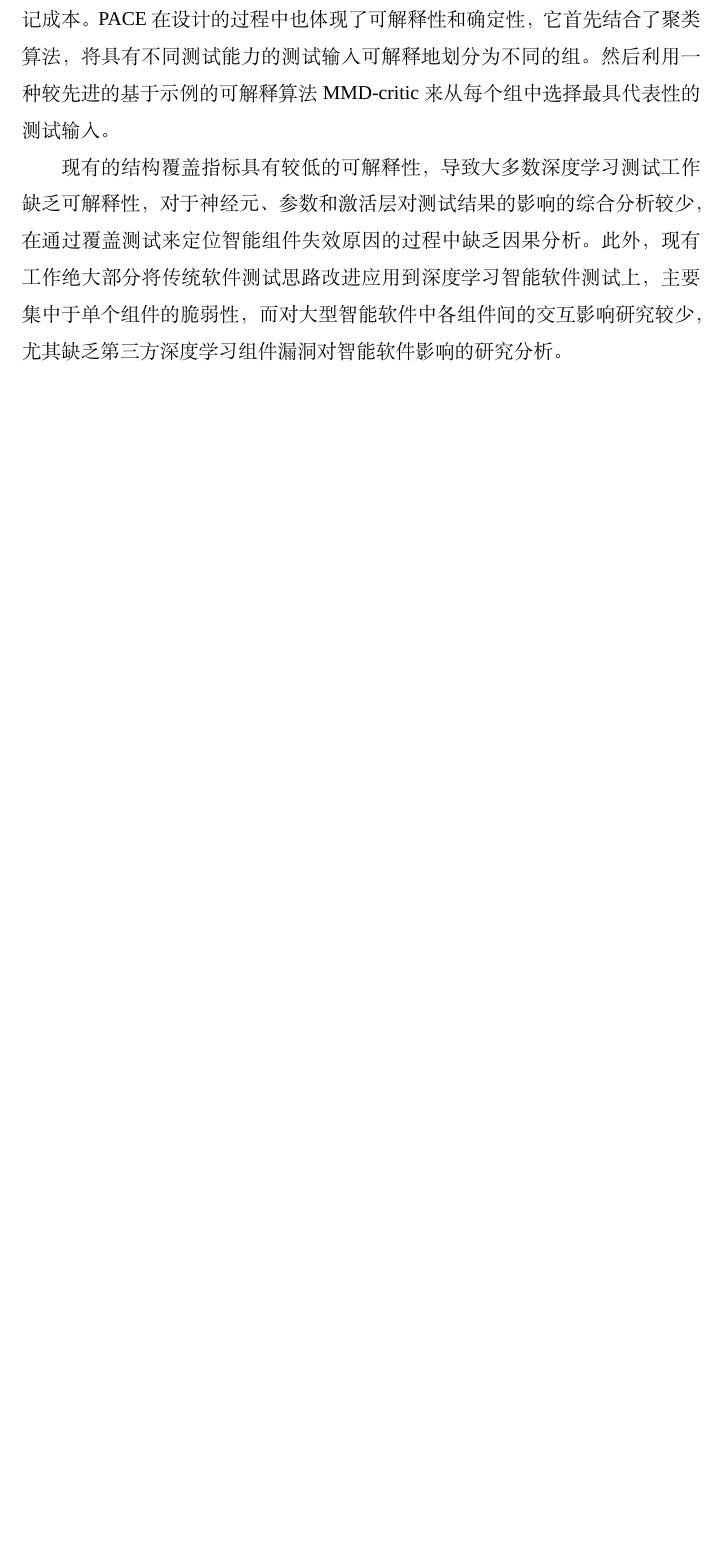
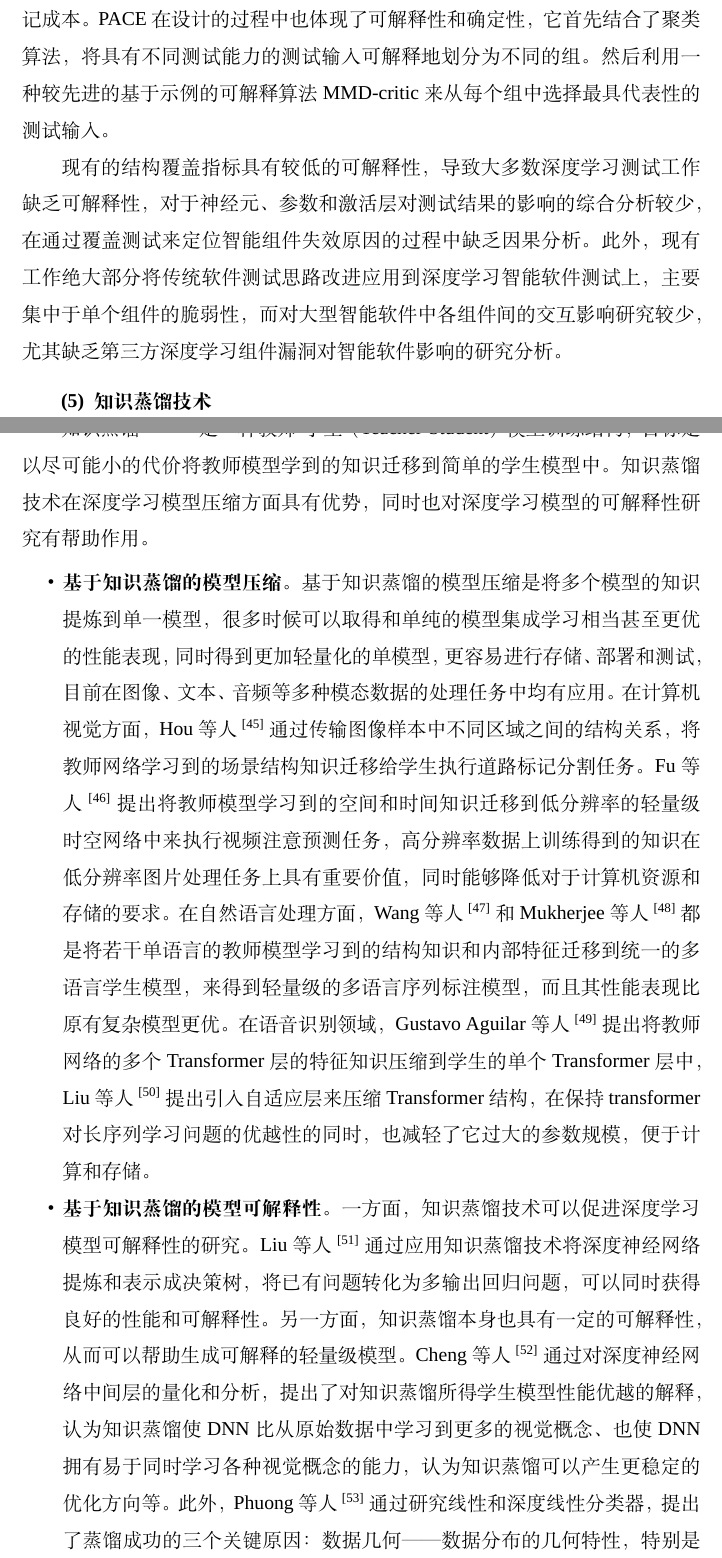
Before and after one commit to XuSihan/Proposal2022, a LaTeX document (proposal.tex, which reads relatedwork.tex): part of page 9 of 31 before the commit and two parts of pages 9 and 10 of 33 after it, the two joined at a grey line, cut so that both start at the same text, the shorter picture padded with empty space. Compiled offline with XeLaTeX; a missing font is replaced by an installed copy or a similar font.

Commit message:
add relatedWork (5)

```diff
--- a/relatedwork.tex
+++ b/relatedwork.tex
@@ -196,7 +197,23 @@ Xie等人~\citess{Xie2021NPC}提出了一种新的可解释的覆盖指标，神
 
 
 
+\subsubsection{知识蒸馏技术}
 
+知识蒸馏~\citess{Gou2021KnowledgeDA}~\citess{Wang2021KnowledgeDA}是一种教师-学生（Teacher-Student）模型训练结构，目标是以尽可能小的代价将教师模型学到的知识迁移到简单的学生模型中。
+知识蒸馏技术在深度学习模型压缩方面具有优势，同时也对深度学习模型的可解释性研究有帮助作用。
 
+\begin{itemize}
+\item \textbf{基于知识蒸馏的模型压缩。}
+基于知识蒸馏的模型压缩是将多个模型的知识提炼到单一模型，很多时候可以取得和单纯的模型集成学习相当甚至更优的性能表现，同时得到更加轻量化的单模型，更容易进行存储、部署和测试，目前在图像、文本、音频等多种模态数据的处理任务中均有应用。
+在计算机视觉方面，Hou等人~\citess{Hou2020CVPR}通过传输图像样本中不同区域之间的结构关系，将教师网络学习到的场景结构知识迁移给学生执行道路标记分割任务。
+Fu等人~\citess{Fu2020Ultrafast}提出将教师模型学习到的空间和时间知识迁移到低分辨率的轻量级时空网络中来执行视频注意预测任务，高分辨率数据上训练得到的知识在低分辨率图片处理任务上具有重要价值，同时能够降低对于计算机资源和存储的要求。
+在自然语言处理方面，Wang等人~\citess{Wang2020StructureLevelKD}和Mukherjee等人~\citess{Mukherjee2020XtremeDistilMD}都是将若干单语言的教师模型学习到的结构知识和内部特征迁移到统一的多语言学生模型，来得到轻量级的多语言序列标注模型，而且其性能表现比原有复杂模型更优。
+在语音识别领域，Gustavo Aguilar等人~\citess{Aguilar2020KnowledgeDF}提出将教师网络的多个Transformer层的特征知识压缩到学生的单个Transformer层中，Liu等人~\citess{Liu2019EndtoEndST}提出引入自适应层来压缩Transformer结构，在保持transformer对长序列学习问题的优越性的同时，也减轻了它过大的参数规模，便于计算和存储。
 
+\item \textbf{基于知识蒸馏的模型可解释性。}
+一方面，知识蒸馏技术可以促进深度学习模型可解释性的研究。Liu等人~\citess{Liu2018ImprovingTI}通过应用知识蒸馏技术将深度神经网络提炼和表示成决策树，将已有问题转化为多输出回归问题，可以同时获得良好的性能和可解释性。
+另一方面，知识蒸馏本身也具有一定的可解释性，从而可以帮助生成可解释的轻量级模型。
+Cheng等人~\citess{Cheng2020ExplainingKD}通过对深度神经网络中间层的量化和分析，提出了对知识蒸馏所得学生模型性能优越的解释，认为知识蒸馏使DNN比从原始数据中学习到更多的视觉概念、也使DNN拥有易于同时学习各种视觉概念的能力，认为知识蒸馏可以产生更稳定的优化方向等。
+此外，Phuong等人~\citess{Phuong2019TowardsUK}通过研究线性和深度线性分类器，提出了蒸馏成功的三个关键原因： 数据几何——数据分布的几何特性，特别是类分离对风险的收敛速度有直接影响；优化偏差——梯度下降优化找到对蒸馏目标的非常有利的极小值；强单调性——当训练集的大小增加时，学生分类器的预期风险总是降低。
+\end{itemize}
 
```
Also changed, not shown: relatedwork.tex (7 more changed lines).
